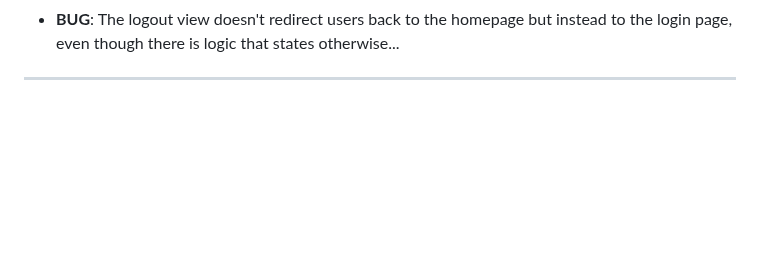
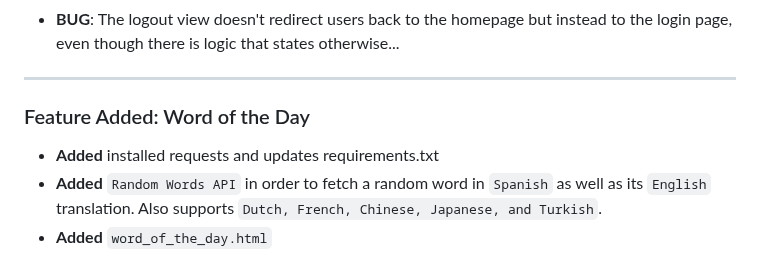
Before and after one commit to UCCS-CS4300-5300/Group5-fall2024, a Markdown page: README.md, the part around the change. Rendered like a GitHub page; blank space fills up the shorter version.

```diff
--- a/README.md
+++ b/README.md
@@ -148,3 +148,7 @@ sprint0-3 completed 9/30/2024 (Tag name - sprint0-3)
 - **BUG**: The logout view doesn't redirect users back to the homepage but instead to the login page, even though there is logic that states otherwise...
 
 ---
+### Feature Added: Word of the Day
+- **Added** installed requests and updates requirements.txt
+- **Added** `Random Words API` in order to fetch a random word in `Spanish` as well as its `English` translation. Also supports `Dutch, French, Chinese, Japanese, and Turkish`.
+- **Added** `word_of_the_day.html`
```
